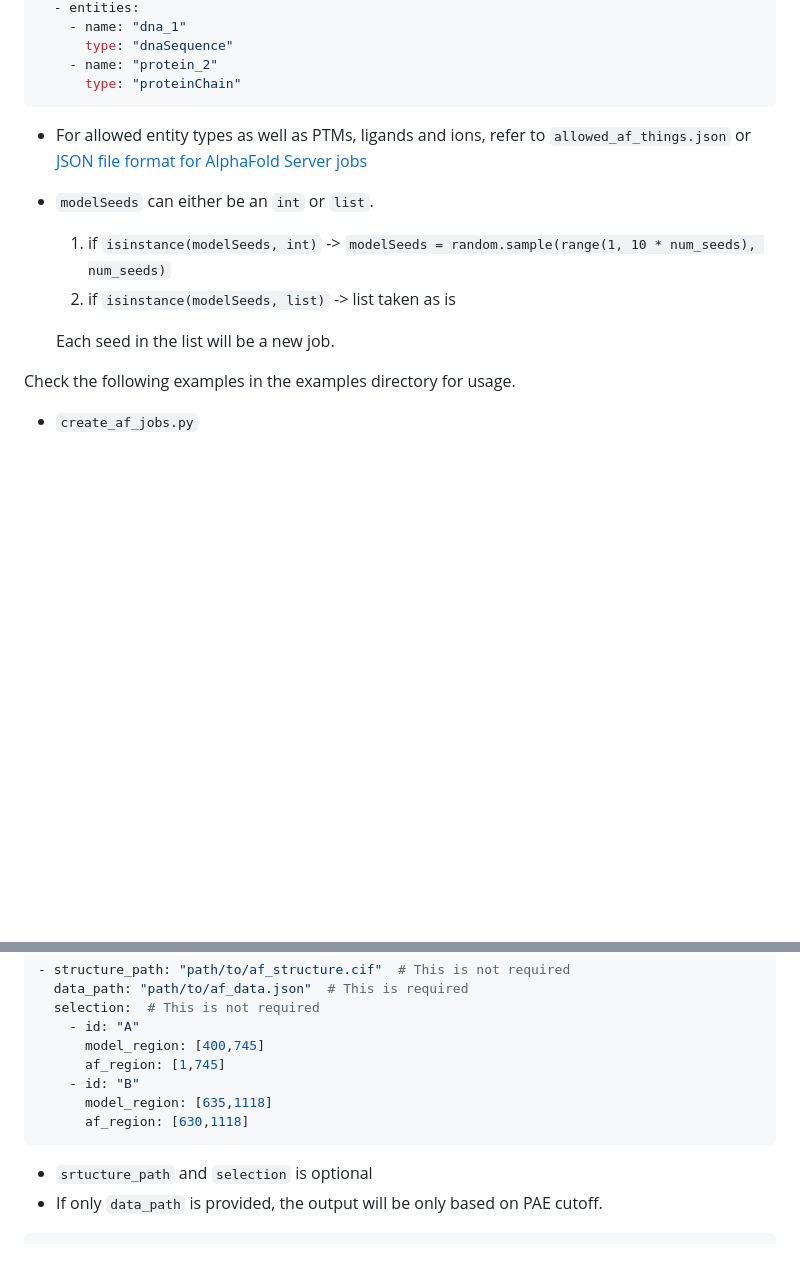
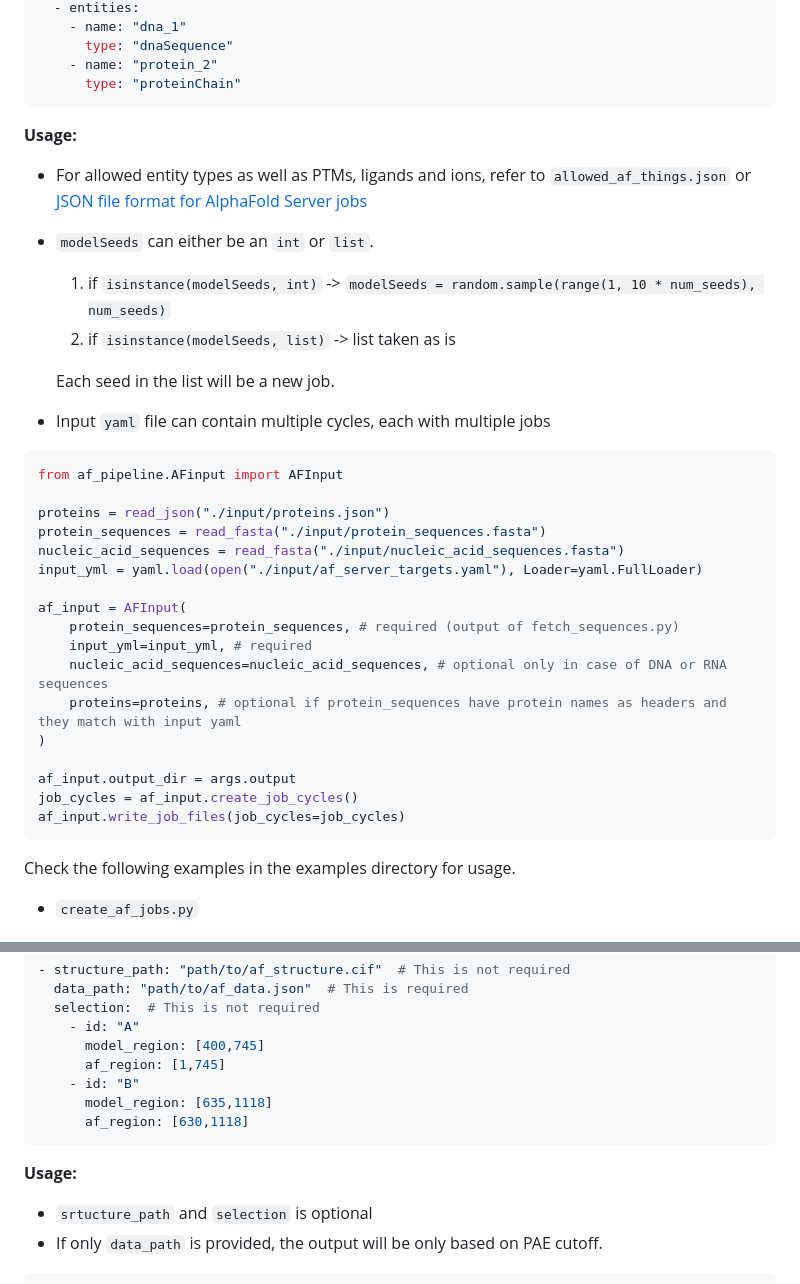
Before and after one commit to isblab/IMP_Toolbox, a Markdown page: af_pipeline/README.md, 2 parts joined by grey strips. Drawn GitHub-style; blank space fills up the shorter version.

````diff
--- a/af_pipeline/README.md
+++ b/af_pipeline/README.md
@@ -56,13 +56,34 @@ job_cycle:
     - name: "protein_2"
       type: "proteinChain"
 ```
-
+**Usage:**
 - For allowed entity types as well as PTMs, ligands and ions, refer to `allowed_af_things.json` or [JSON file format for AlphaFold Server jobs](https://github.com/google-deepmind/alphafold/tree/main/server)
 - `modelSeeds` can either be an `int` or `list`.
   1. if `isinstance(modelSeeds, int)` -> `modelSeeds = random.sample(range(1, 10 * num_seeds), num_seeds)`
   2. if `isinstance(modelSeeds, list)` -> list taken as is
 
   Each seed in the list will be a new job.
+- Input `yaml` file can contain multiple cycles, each with multiple jobs
+
+```python
+from af_pipeline.AFinput import AFInput
+
+proteins = read_json("./input/proteins.json")
+protein_sequences = read_fasta("./input/protein_sequences.fasta")
+nucleic_acid_sequences = read_fasta("./input/nucleic_acid_sequences.fasta")
+input_yml = yaml.load(open("./input/af_server_targets.yaml"), Loader=yaml.FullLoader)
+
+af_input = AFInput(
+    protein_sequences=protein_sequences, # required (output of fetch_sequences.py)
+    input_yml=input_yml, # required
+    nucleic_acid_sequences=nucleic_acid_sequences, # optional only in case of DNA or RNA sequences
+    proteins=proteins, # optional if protein_sequences have protein names as headers and they match with input yaml
+)
+
+af_input.output_dir = args.output
+job_cycles = af_input.create_job_cycles()
+af_input.write_job_files(job_cycles=job_cycles)
+```
 
 Check the following examples in the examples directory for usage.
 - `create_af_jobs.py`
@@ -86,6 +107,7 @@ Using Alphafold information extract high-confidence regions from Alphafold for u
       af_region: [630,1118]
 ```
 
+**Usage:**
 - `srtucture_path` and `selection` is optional
 - If only `data_path` is provided, the output will be only based on PAE cutoff.
 
````
